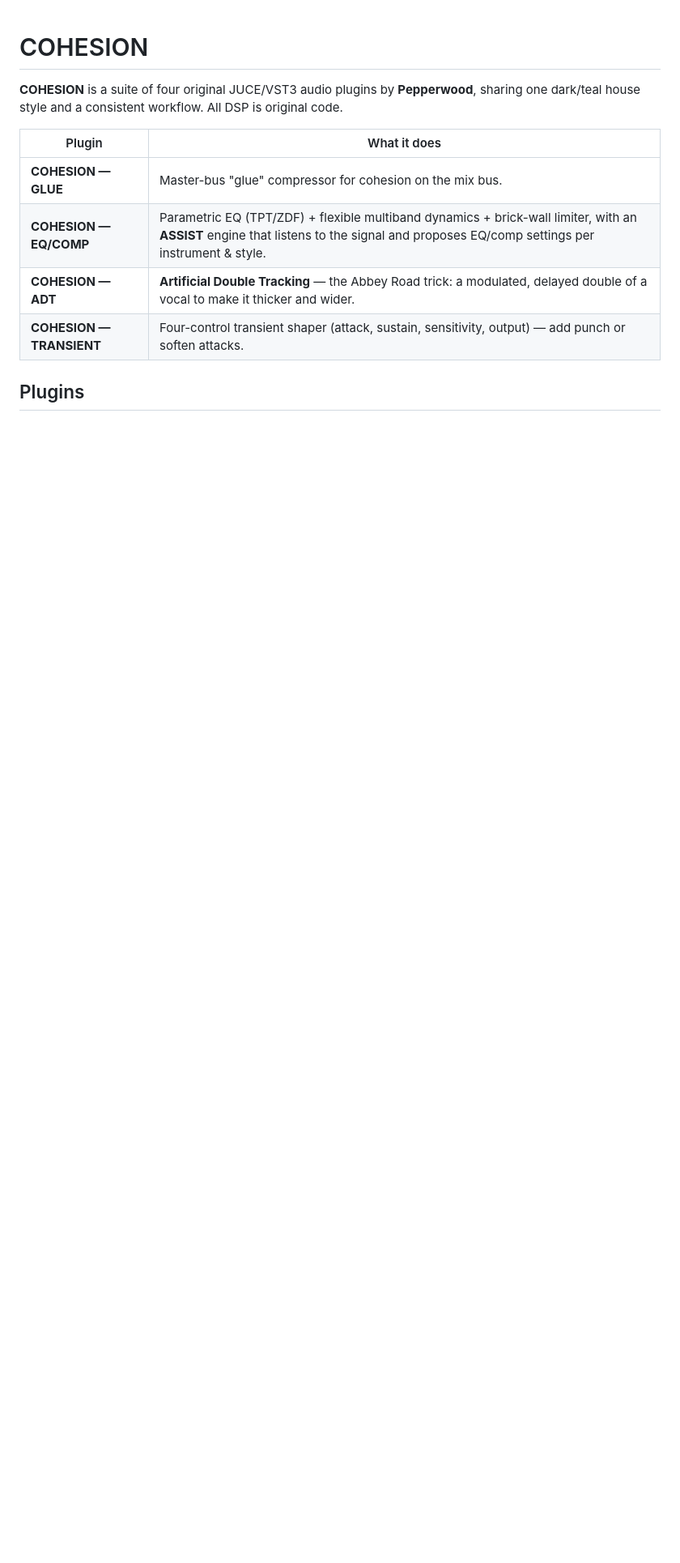
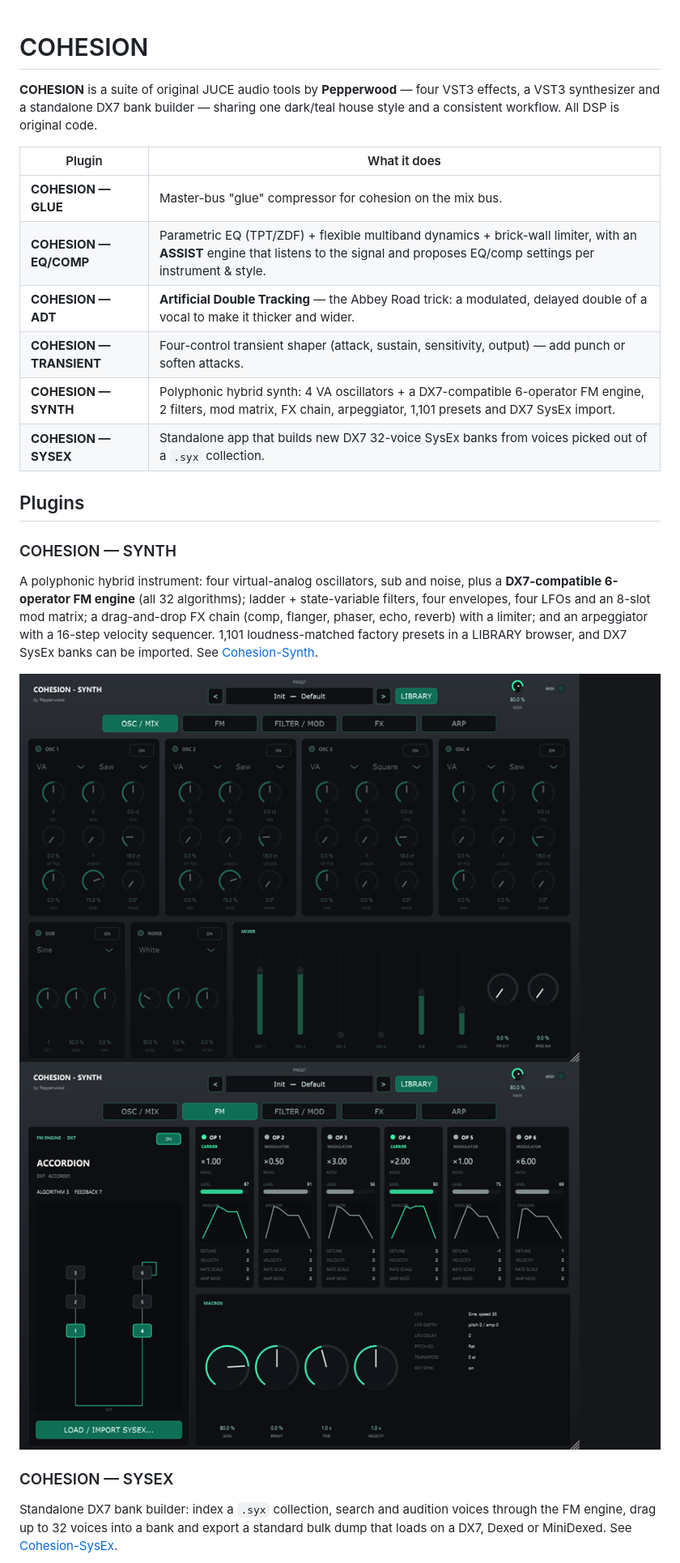
Before and after one commit to fvdijke/Cohesion, a Markdown page: README.md, the part around one of its changes. Shown at 81% size. Drawn GitHub-style; pictures changed too: Cohesion-Synth/screenshots/fm.png (added), Cohesion-Synth/screenshots/osc-mix.png (added); blank space fills up the shorter version.

```diff
--- a/README.md
+++ b/README.md
@@ -1,7 +1,8 @@
 # COHESION
 
-**COHESION** is a suite of four original JUCE/VST3 audio plugins by **Pepperwood**,
-sharing one dark/teal house style and a consistent workflow. All DSP is original code.
+**COHESION** is a suite of original JUCE audio tools by **Pepperwood** — four VST3 effects,
+a VST3 synthesizer and a standalone DX7 bank builder — sharing one dark/teal house style and a
+consistent workflow. All DSP is original code.
 
 | Plugin | What it does |
 |--------|--------------|
@@ -9,5 +10,24 @@ sharing one dark/teal house style and a consistent workflow. All DSP is original
 | **COHESION — EQ/COMP** | Parametric EQ (TPT/ZDF) + flexible multiband dynamics + brick-wall limiter, with an **ASSIST** engine that listens to the signal and proposes EQ/comp settings per instrument & style. |
 | **COHESION — ADT** | **Artificial Double Tracking** — the Abbey Road trick: a modulated, delayed double of a vocal to make it thicker and wider. |
 | **COHESION — TRANSIENT** | Four-control transient shaper (attack, sustain, sensitivity, output) — add punch or soften attacks. |
+| **COHESION — SYNTH** | Polyphonic hybrid synth: 4 VA oscillators + a DX7-compatible 6-operator FM engine, 2 filters, mod matrix, FX chain, arpeggiator, 1,101 presets and DX7 SysEx import. |
+| **COHESION — SYSEX** | Standalone app that builds new DX7 32-voice SysEx banks from voices picked out of a `.syx` collection. |
 
 ## Plugins
+
+### COHESION — SYNTH
+A polyphonic hybrid instrument: four virtual-analog oscillators, sub and noise, plus a
+**DX7-compatible 6-operator FM engine** (all 32 algorithms); ladder + state-variable filters,
+four envelopes, four LFOs and an 8-slot mod matrix; a drag-and-drop FX chain (comp, flanger,
+phaser, echo, reverb) with a limiter; and an arpeggiator with a 16-step velocity sequencer.
+1,101 loudness-matched factory presets in a LIBRARY browser, and DX7 SysEx banks can be
+imported. See [Cohesion-Synth](Cohesion-Synth/README.md).
+
+<img src="Cohesion-Synth/screenshots/osc-mix.png" width="860" height="520" alt="COHESION - SYNTH · OSC / MIX">
+<img src="Cohesion-Synth/screenshots/fm.png" width="860" height="520" alt="COHESION - SYNTH · FM">
+
+### COHESION — SYSEX
+Standalone DX7 bank builder: index a `.syx` collection, search and audition voices through
+the FM engine, drag up to 32 voices into a bank and export a standard bulk dump that loads
+on a DX7, Dexed or MiniDexed. See [Cohesion-SysEx](Cohesion-SysEx/README.md).
+
```
Also changed, not shown: other parts of README.md (+8 -6 lines), Cohesion-Synth/README.md (+64 -10 lines), Cohesion-Synth/screenshots/arp.png (added), Cohesion-SysEx/screenshots/sysex.png (added), 3 other files.
